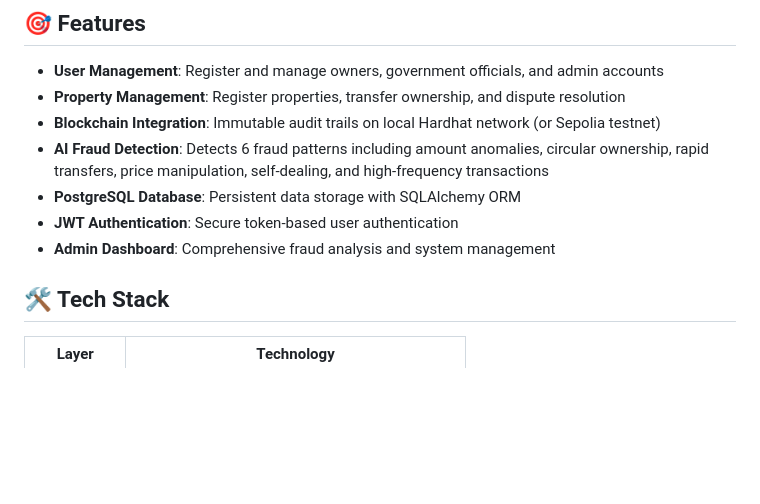
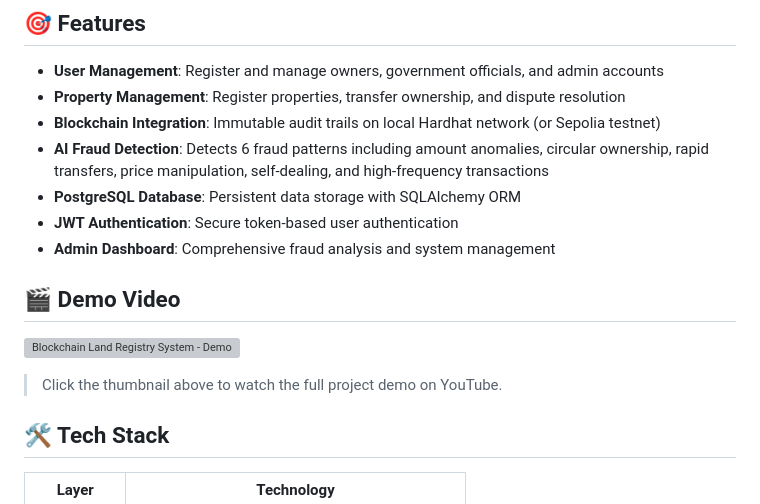
Before and after one commit to geeteshkm/land-registry-system, a Markdown page: README.md, the part around the change. Drawn GitHub-style; blank space fills up the shorter version; grey boxes are pictures that could not be loaded.

Commit message:
Add demo video section to README
Added a demo video section with a link to the YouTube demo.

```diff
--- a/README.md
+++ b/README.md
@@ -11,6 +11,12 @@ A secure land property registry with blockchain verification and AI-powered frau
 - **PostgreSQL Database**: Persistent data storage with SQLAlchemy ORM
 - **JWT Authentication**: Secure token-based user authentication
 - **Admin Dashboard**: Comprehensive fraud analysis and system management
+
+## 🎬 Demo Video
+
+[![Blockchain Land Registry System - Demo](https://img.youtube.com/vi/WGmEMDrE1VI&t=212s/0.jpg)](https://www.youtube.com/watch?v=WGmEMDrE1VI&t=212s)
+
+> Click the thumbnail above to watch the full project demo on YouTube.
 
 ## 🛠️ Tech Stack
 
```
